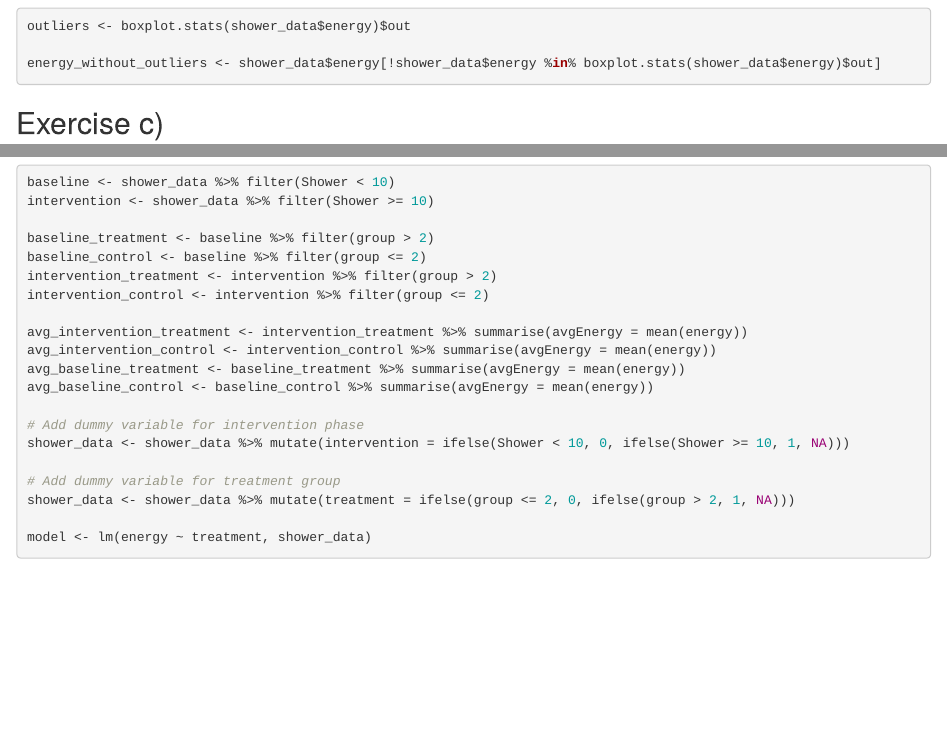
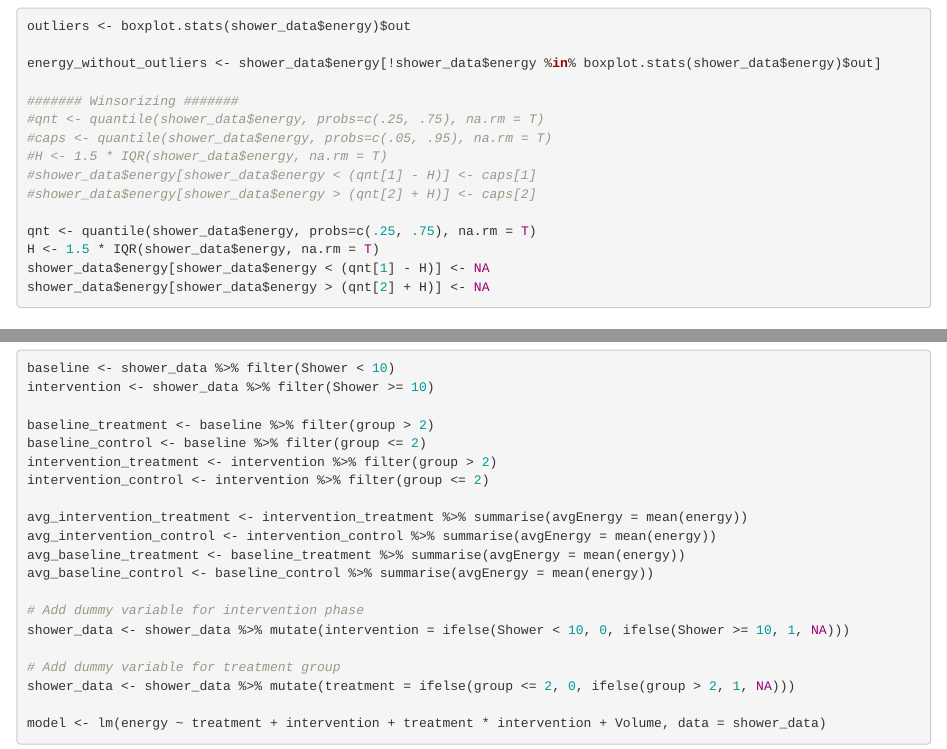
Before and after one commit to tAberle/data-analytics, an R Markdown document (assignment2.Rmd): the page in a window 1100 px wide, from 920 px down, and a second part further down, joined at a grey line. Rendered offline with R 4.5, knitr and Pandoc, with nearby package versions.

Commit message:
fixed removing of outliers, added model for DiD

````diff
--- a/assignment2.Rmd
+++ b/assignment2.Rmd
@@ -39,6 +39,18 @@ plot(shower_data$Shower, shower_data$energy)
 outliers <- boxplot.stats(shower_data$energy)$out
 
 energy_without_outliers <- shower_data$energy[!shower_data$energy %in% boxplot.stats(shower_data$energy)$out]
+
+####### Winsorizing #######
+#qnt <- quantile(shower_data$energy, probs=c(.25, .75), na.rm = T)
+#caps <- quantile(shower_data$energy, probs=c(.05, .95), na.rm = T)
+#H <- 1.5 * IQR(shower_data$energy, na.rm = T)
+#shower_data$energy[shower_data$energy < (qnt[1] - H)] <- caps[1]
+#shower_data$energy[shower_data$energy > (qnt[2] + H)] <- caps[2]
+
+qnt <- quantile(shower_data$energy, probs=c(.25, .75), na.rm = T)
+H <- 1.5 * IQR(shower_data$energy, na.rm = T)
+shower_data$energy[shower_data$energy < (qnt[1] - H)] <- NA
+shower_data$energy[shower_data$energy > (qnt[2] + H)] <- NA
 ```
 
 ## Exercise c)
@@ -68,5 +80,5 @@ shower_data <- shower_data %>% mutate(intervention = ifelse(Shower < 10, 0, ifel
 # Add dummy variable for treatment group
 shower_data <- shower_data %>% mutate(treatment = ifelse(group <= 2, 0, ifelse(group > 2, 1, NA)))
 
-model <- lm(energy ~ treatment, shower_data)
+model <- lm(energy ~ treatment + intervention + treatment * intervention + Volume, data = shower_data)
 ```
````
